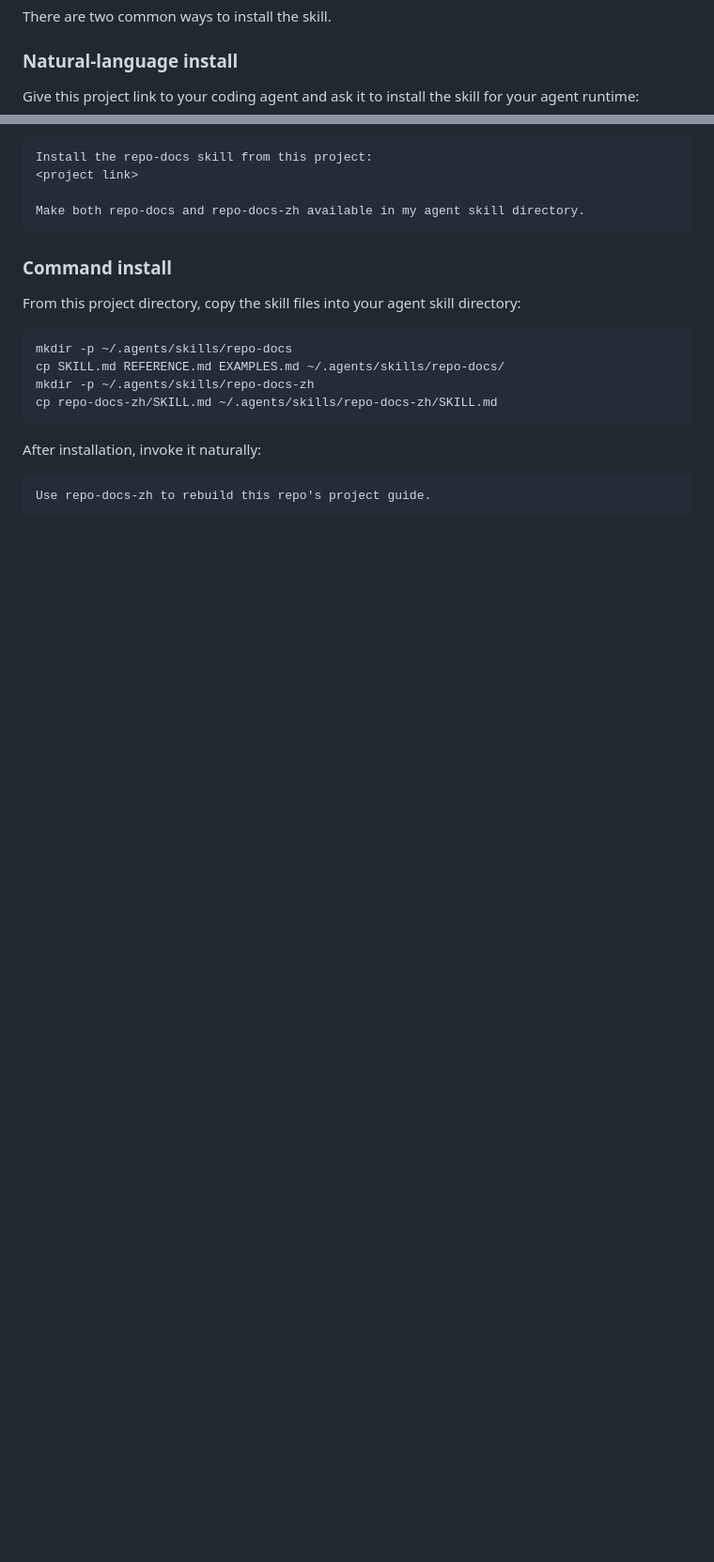
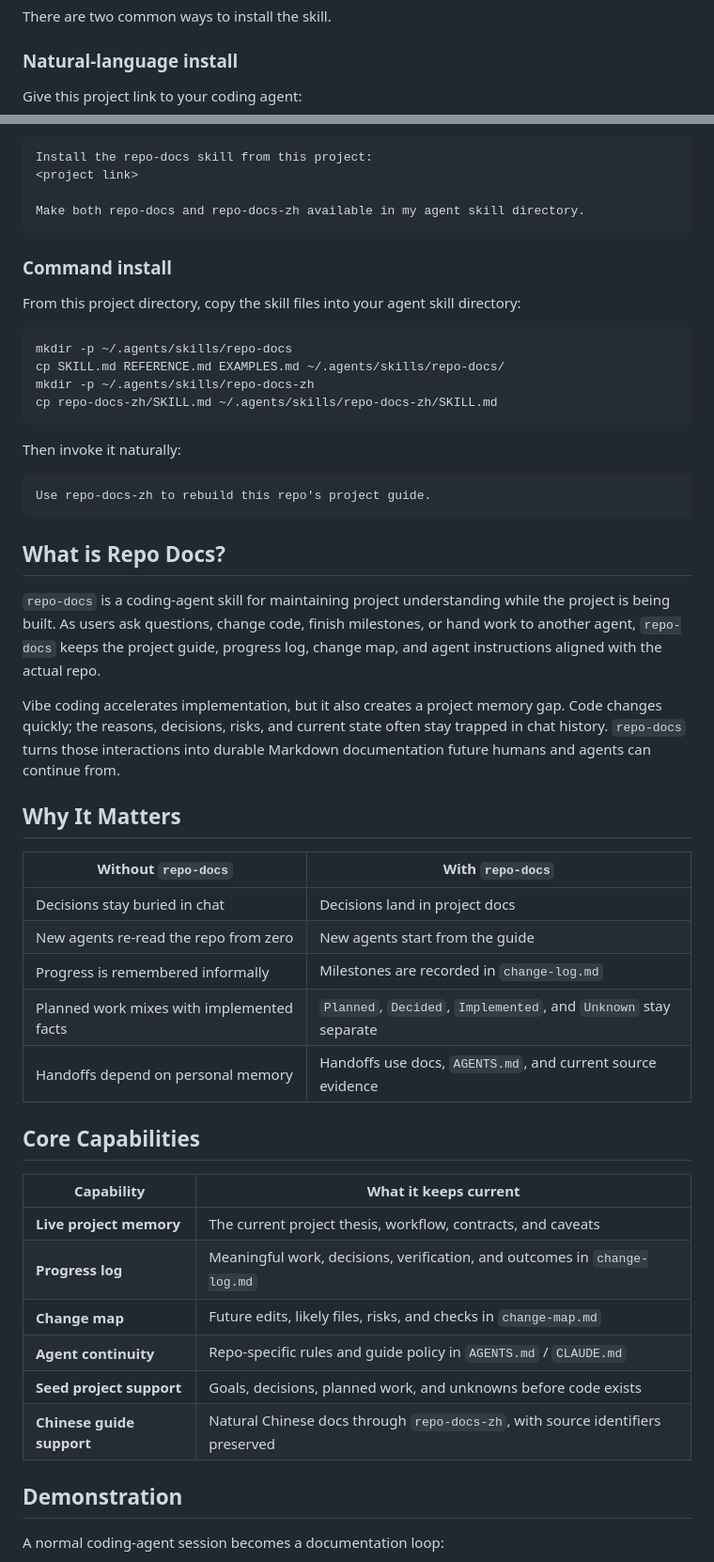
Before and after one commit to YurunChen/repo-docs-skills, a Markdown page: README.md, 2 parts joined by grey strips. Shown at 94% size. Drawn GitHub-style; blank space fills up the shorter version.

````diff
--- a/README.md
+++ b/README.md
@@ -91,8 +51,7 @@ There are two common ways to install the skill.
 
 ### Natural-language install
 
-Give this project link to your coding agent and ask it to install the skill for
-your agent runtime:
+Give this project link to your coding agent:
 
 ```text
 Install the repo-docs skill from this project:
@@ -113,8 +72,46 @@ mkdir -p ~/.agents/skills/repo-docs-zh
 cp repo-docs-zh/SKILL.md ~/.agents/skills/repo-docs-zh/SKILL.md
 ```
 
-After installation, invoke it naturally:
+Then invoke it naturally:
 
 ```text
 Use repo-docs-zh to rebuild this repo's project guide.
 ```
+
+## What is Repo Docs?
+
+`repo-docs` is a coding-agent skill for maintaining project understanding while
+the project is being built. As users ask questions, change code, finish
+milestones, or hand work to another agent, `repo-docs` keeps the project guide,
+progress log, change map, and agent instructions aligned with the actual repo.
+
+Vibe coding accelerates implementation, but it also creates a project memory
+gap. Code changes quickly; the reasons, decisions, risks, and current state
+often stay trapped in chat history. `repo-docs` turns those interactions into
+durable Markdown documentation future humans and agents can continue from.
+
+## Why It Matters
+
+| Without `repo-docs` | With `repo-docs` |
+| --- | --- |
+| Decisions stay buried in chat | Decisions land in project docs |
+| New agents re-read the repo from zero | New agents start from the guide |
+| Progress is remembered informally | Milestones are recorded in `change-log.md` |
+| Planned work mixes with implemented facts | `Planned`, `Decided`, `Implemented`, and `Unknown` stay separate |
+| Handoffs depend on personal memory | Handoffs use docs, `AGENTS.md`, and current source evidence |
+
+## Core Capabilities
+
+| Capability | What it keeps current |
+| --- | --- |
+| **Live project memory** | The current project thesis, workflow, contracts, and caveats |
+| **Progress log** | Meaningful work, decisions, verification, and outcomes in `change-log.md` |
+| **Change map** | Future edits, likely files, risks, and checks in `change-map.md` |
+| **Agent continuity** | Repo-specific rules and guide policy in `AGENTS.md` / `CLAUDE.md` |
+| **Seed project support** | Goals, decisions, planned work, and unknowns before code exists |
+| **Chinese guide support** | Natural Chinese docs through `repo-docs-zh`, with source identifiers preserved |
+
+## Demonstration
+
+A normal coding-agent session becomes a documentation loop:
+
````
Also changed, not shown: other parts of README.md (+53 -70 lines).
